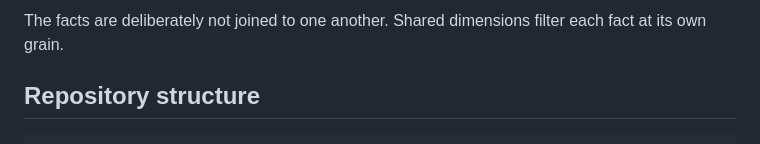
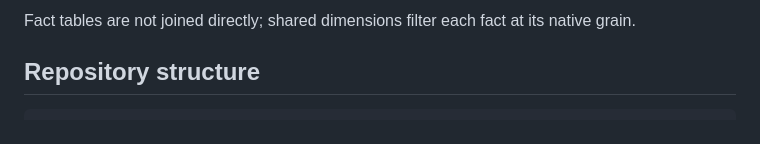
Before and after one commit to agbajames/manufacturing-operations-analytics, a Markdown page: README.md, the part around one of its changes. Drawn GitHub-style.

````diff
--- a/README.md
+++ b/README.md
@@ -71,6 +78,6 @@ erDiagram
 ```
 
-The facts are deliberately not joined to one another. Shared dimensions filter each fact at its own grain.
+Fact tables are not joined directly; shared dimensions filter each fact at its native grain.
 
 ## Repository structure
 
````
Also changed, not shown: other parts of README.md (+19 -12 lines).
